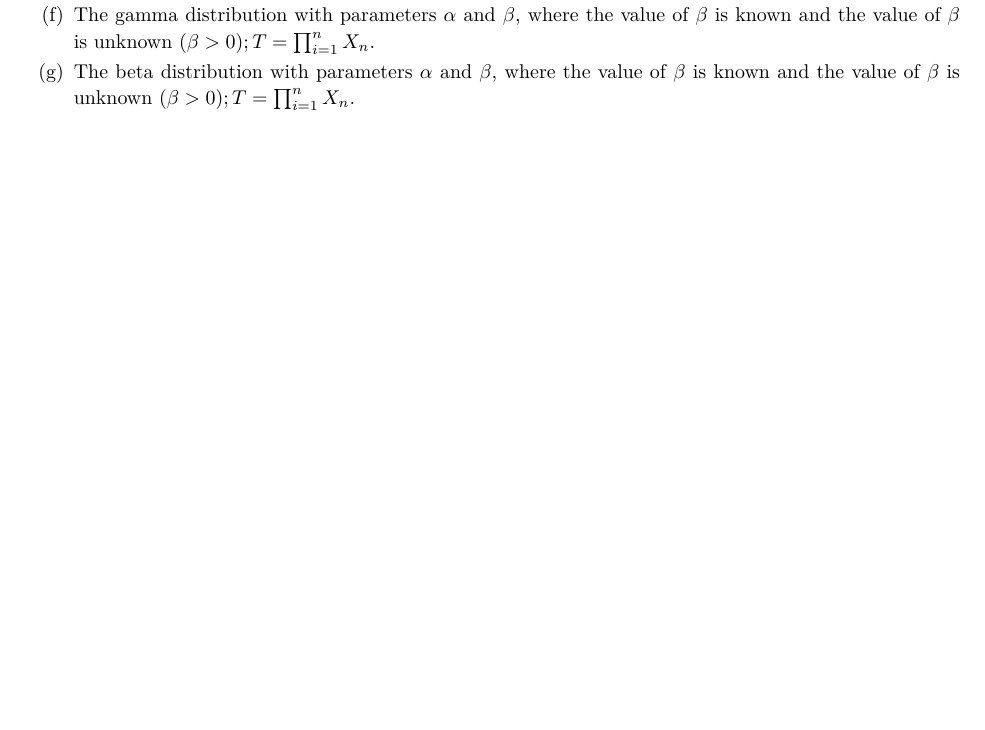
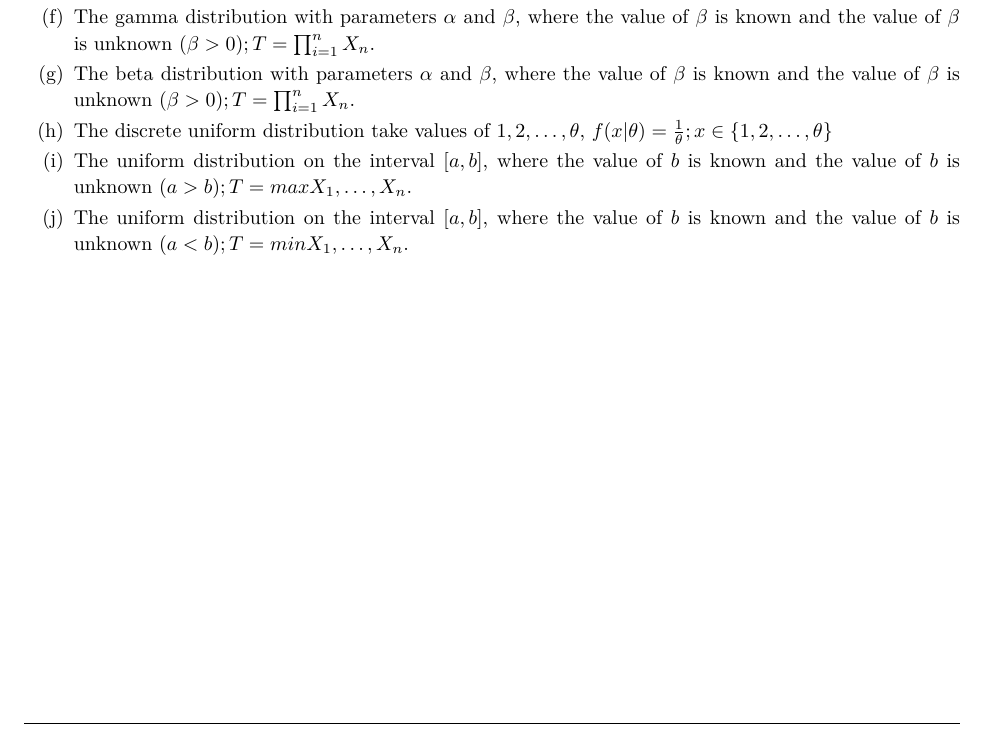
Before and after one commit to ouslan/ESMA-6661, a LaTeX problem sheet (homeworks/homework-02/homework-02.tex): part of page 2 of 2, cut so that both start at the same text, the shorter picture padded with empty space. The pictures show the PDF file homeworks/homework-02/out/homework-02.pdf that the author committed with the source.

Commit message:
added misin

```diff
--- a/homeworks/homework-02/homework-02.tex
+++ b/homeworks/homework-02/homework-02.tex
@@ -151,6 +151,12 @@ $T$ specified in the exercise is a sufficient statistic for the parameter.
 	      the value of $\beta$ is unknown $(\beta>0);T= \prod^{n}_{i=1}X_n$.
 	\item The beta distribution with parameters $\alpha$ and $\beta$, where the value of $\beta$ is known and
 	      the value of $\beta$ is unknown $(\beta>0);T= \prod^{n}_{i=1}X_n$.
+	\item The discrete uniform distribution take values of $1,2,\ldots, \theta$,
+	      $f(x|\theta) = \frac{1}{\theta}; x \in \{1,2,\ldots, \theta\}$
+	\item The uniform distribution on the interval $[a,b]$, where the value of $b$ is known and the value of
+	      $b$ is unknown $(a>b); T = max{X_1,\ldots,X_n}$.
+	\item The uniform distribution on the interval $[a,b]$, where the value of $b$ is known and the value of
+	      $b$ is unknown $(a<b); T = min{X_1,\ldots,X_n}$.
 
 
 \end{enumerate}
```
Also changed, not shown: homeworks/homework-02/out/homework-02.pdf.
